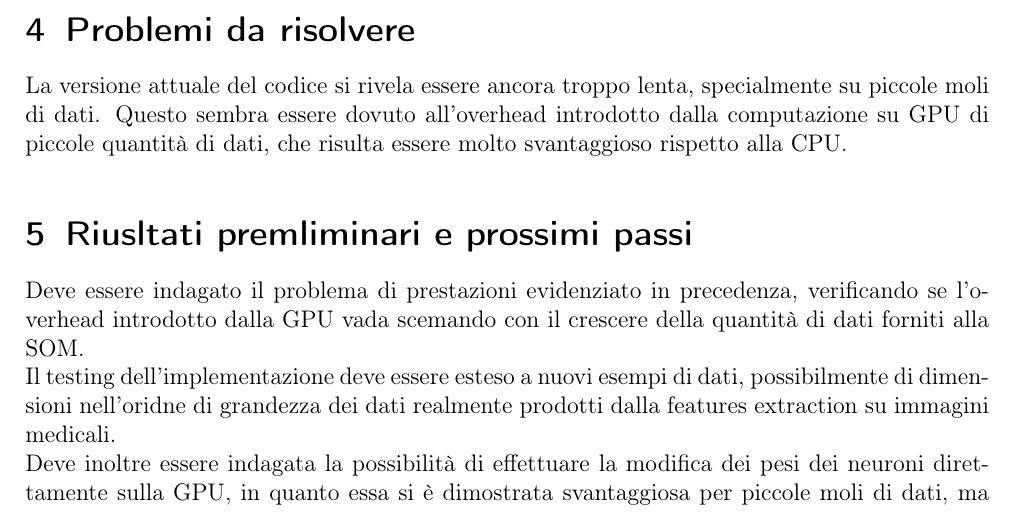
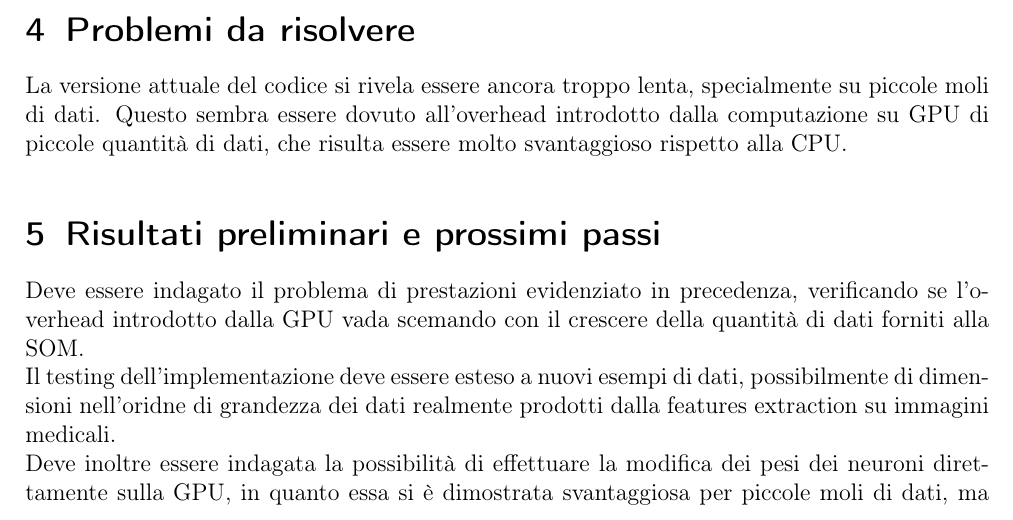
Before and after one commit to Papetti-Daniele/Latex_Documents, a LaTeX document (Relazione Preliminare/HeaderGenerico.tex, which reads Relazione Preliminare/document.tex): part of page 3 of 4, cut so that both start at the same text. Compiled offline with pdfLaTeX.

Commit message:
Fixed TYPO

```diff
--- a/Relazione Preliminare/document.tex
+++ b/Relazione Preliminare/document.tex
@@ -25,7 +25,7 @@ L'implementazione attuale della SOM fornisce tutte le funzionalità utilizzate n
 \section{Problemi da risolvere}
 La versione attuale del codice si rivela essere ancora troppo lenta, specialmente su piccole moli di dati. Questo sembra essere dovuto all'overhead introdotto dalla computazione su GPU di piccole quantità di dati, che risulta essere molto svantaggioso rispetto alla CPU.
 
-\section{Riusltati premliminari e prossimi passi}
+\section{Risultati preliminari e prossimi passi}
 Deve essere indagato il problema di prestazioni evidenziato in precedenza,  verificando se l'overhead introdotto dalla GPU vada scemando con il crescere della quantità di dati forniti alla SOM.\\
 Il testing dell'implementazione deve essere esteso a nuovi esempi di dati, possibilmente di dimensioni nell'oridne di grandezza dei dati realmente prodotti dalla features extraction su immagini medicali.\\
 Deve inoltre essere indagata la possibilità di effettuare la modifica dei pesi dei neuroni direttamente sulla GPU, in quanto essa si è dimostrata svantaggiosa per piccole moli di dati, ma potrebbe risultare sensata su quantità di dati considerevoli.\\
```
Also changed, not shown: Relazione Preliminare/HeaderGenerico.pdf (added), Relazione Preliminare/ReportStage.pdf (deleted).
